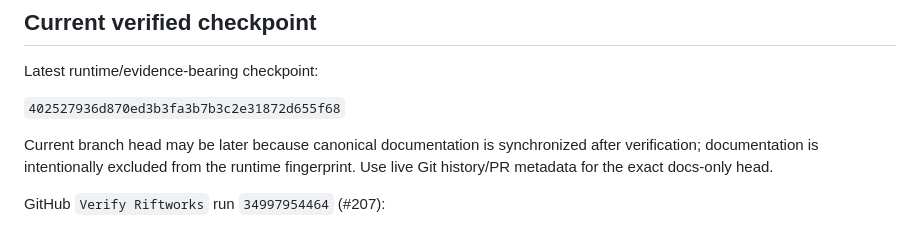
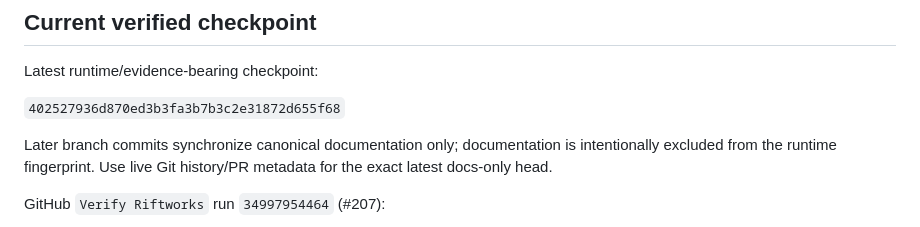
Before and after one commit to Jozzpoly/WebXR-Lab, a Markdown page: README.md, the part around the change. GitHub-like rendering.

Commit message:
docs: keep runtime evidence current after authority hardening

```diff
--- a/README.md
+++ b/README.md
@@ -24,7 +24,7 @@ Latest runtime/evidence-bearing checkpoint:
 
 `402527936d870ed3b3fa3b7b3c2e31872d655f68`
 
-Current branch head may be later because canonical documentation is synchronized after verification; documentation is intentionally excluded from the runtime fingerprint. Use live Git history/PR metadata for the exact docs-only head.
+Later branch commits synchronize canonical documentation only; documentation is intentionally excluded from the runtime fingerprint. Use live Git history/PR metadata for the exact latest docs-only head.
 
 GitHub `Verify Riftworks` run `34997954464` (#207):
 
```
